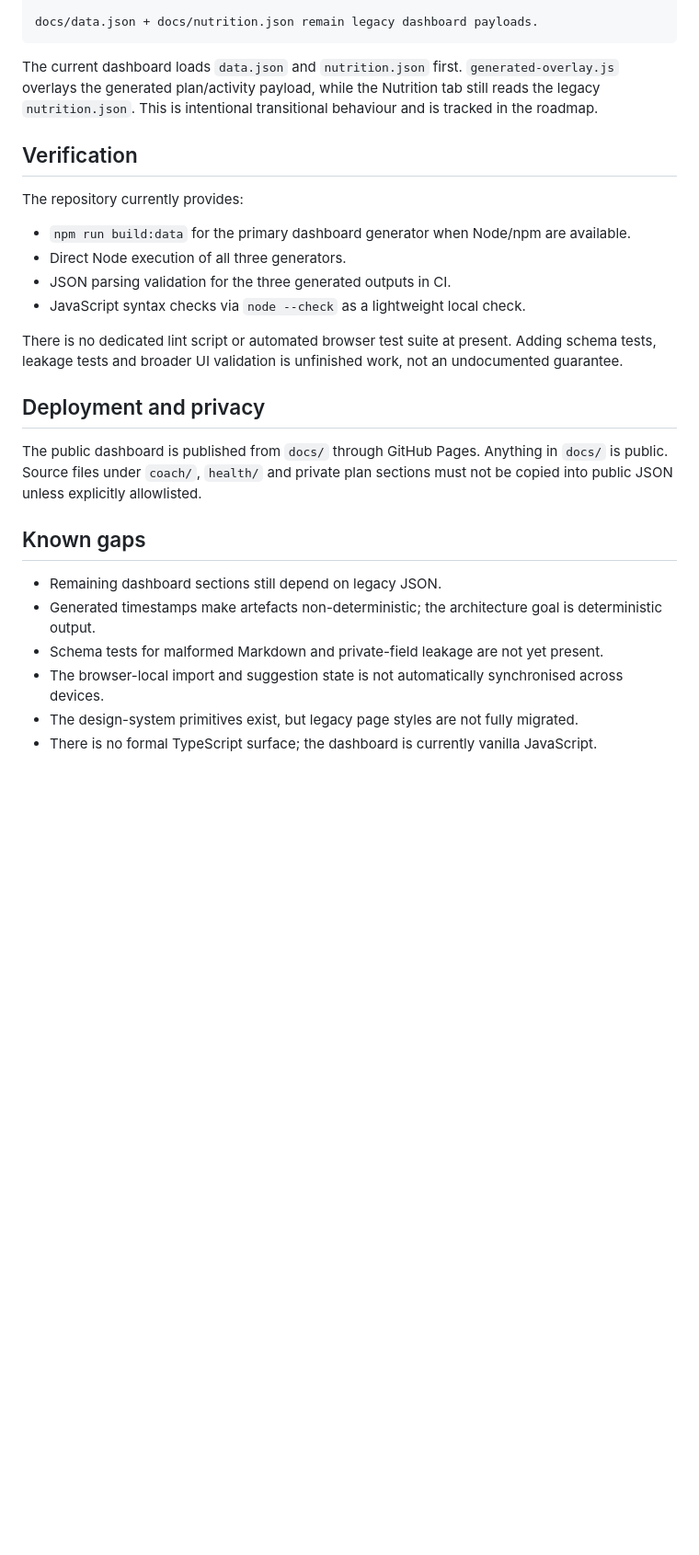
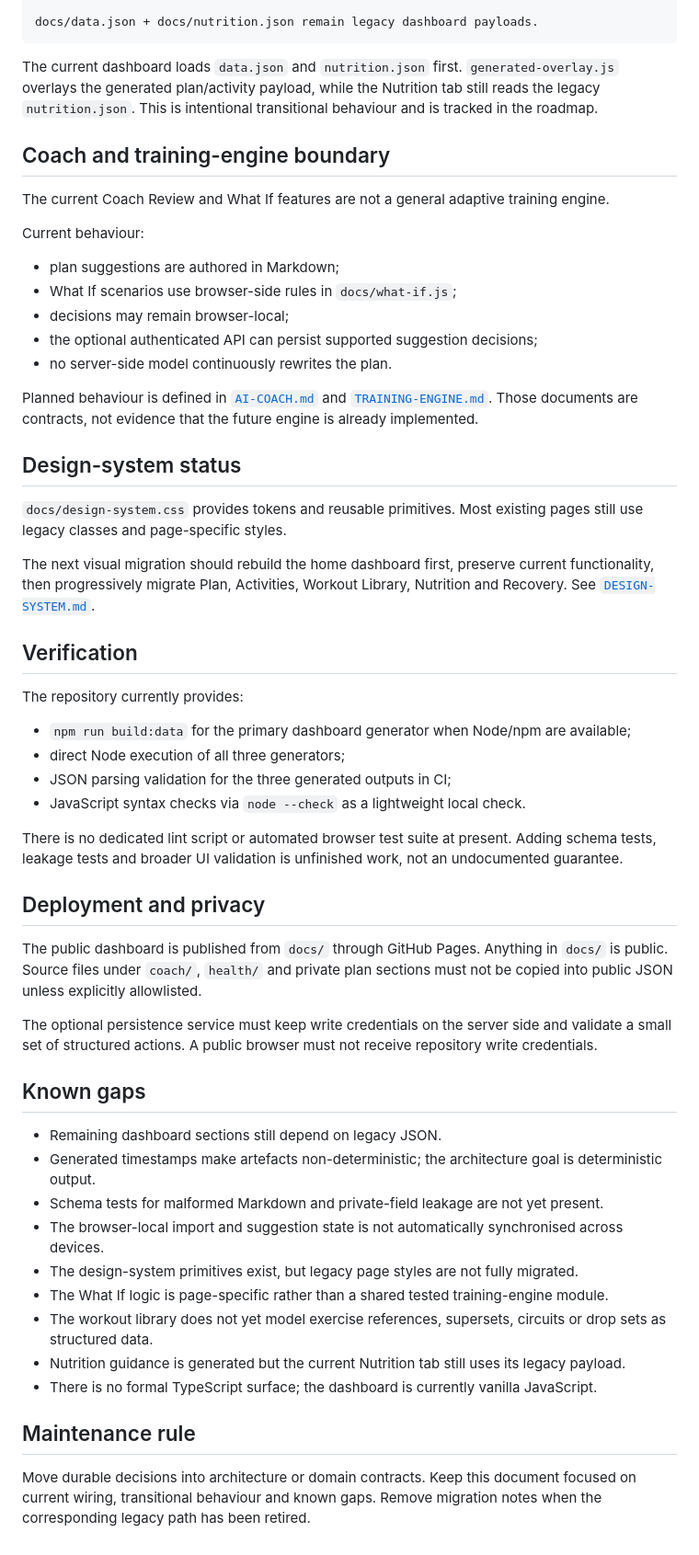
Before and after one commit to joshld/training-dashboard, a Markdown page: docs/IMPLEMENTATION-NOTES.md, the part around one of its changes. Shown at 92% size. Rendered like a GitHub page; blank space fills up the shorter version.

Commit message:
Clarify current implementation boundaries

```diff
--- a/docs/IMPLEMENTATION-NOTES.md
+++ b/docs/IMPLEMENTATION-NOTES.md
@@ -31,13 +31,33 @@ docs/data.json + docs/nutrition.json remain legacy dashboard payloads.
 
 The current dashboard loads `data.json` and `nutrition.json` first. `generated-overlay.js` overlays the generated plan/activity payload, while the Nutrition tab still reads the legacy `nutrition.json`. This is intentional transitional behaviour and is tracked in the roadmap.
 
+## Coach and training-engine boundary
+
+The current Coach Review and What If features are not a general adaptive training engine.
+
+Current behaviour:
+
+- plan suggestions are authored in Markdown;
+- What If scenarios use browser-side rules in `docs/what-if.js`;
+- decisions may remain browser-local;
+- the optional authenticated API can persist supported suggestion decisions;
+- no server-side model continuously rewrites the plan.
+
+Planned behaviour is defined in [`AI-COACH.md`](AI-COACH.md) and [`TRAINING-ENGINE.md`](TRAINING-ENGINE.md). Those documents are contracts, not evidence that the future engine is already implemented.
+
+## Design-system status
+
+`docs/design-system.css` provides tokens and reusable primitives. Most existing pages still use legacy classes and page-specific styles.
+
+The next visual migration should rebuild the home dashboard first, preserve current functionality, then progressively migrate Plan, Activities, Workout Library, Nutrition and Recovery. See [`DESIGN-SYSTEM.md`](DESIGN-SYSTEM.md).
+
 ## Verification
 
 The repository currently provides:
 
-- `npm run build:data` for the primary dashboard generator when Node/npm are available.
-- Direct Node execution of all three generators.
-- JSON parsing validation for the three generated outputs in CI.
+- `npm run build:data` for the primary dashboard generator when Node/npm are available;
+- direct Node execution of all three generators;
+- JSON parsing validation for the three generated outputs in CI;
 - JavaScript syntax checks via `node --check` as a lightweight local check.
 
 There is no dedicated lint script or automated browser test suite at present. Adding schema tests, leakage tests and broader UI validation is unfinished work, not an undocumented guarantee.
@@ -46,6 +66,8 @@ There is no dedicated lint script or automated browser test suite at present. Ad
 
 The public dashboard is published from `docs/` through GitHub Pages. Anything in `docs/` is public. Source files under `coach/`, `health/` and private plan sections must not be copied into public JSON unless explicitly allowlisted.
 
+The optional persistence service must keep write credentials on the server side and validate a small set of structured actions. A public browser must not receive repository write credentials.
+
 ## Known gaps
 
 - Remaining dashboard sections still depend on legacy JSON.
@@ -53,4 +75,11 @@ The public dashboard is published from `docs/` through GitHub Pages. Anything in
 - Schema tests for malformed Markdown and private-field leakage are not yet present.
 - The browser-local import and suggestion state is not automatically synchronised across devices.
 - The design-system primitives exist, but legacy page styles are not fully migrated.
+- The What If logic is page-specific rather than a shared tested training-engine module.
+- The workout library does not yet model exercise references, supersets, circuits or drop sets as structured data.
+- Nutrition guidance is generated but the current Nutrition tab still uses its legacy payload.
 - There is no formal TypeScript surface; the dashboard is currently vanilla JavaScript.
+
+## Maintenance rule
+
+Move durable decisions into architecture or domain contracts. Keep this document focused on current wiring, transitional behaviour and known gaps. Remove migration notes when the corresponding legacy path has been retired.
```
Also changed, not shown: other parts of docs/IMPLEMENTATION-NOTES.md (+1 -1 lines).
